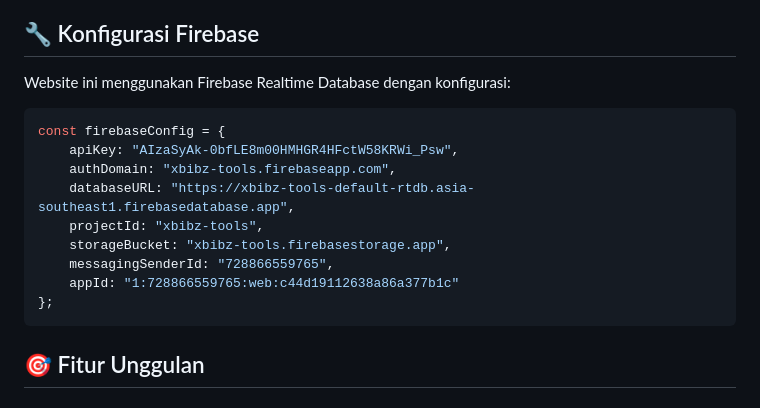
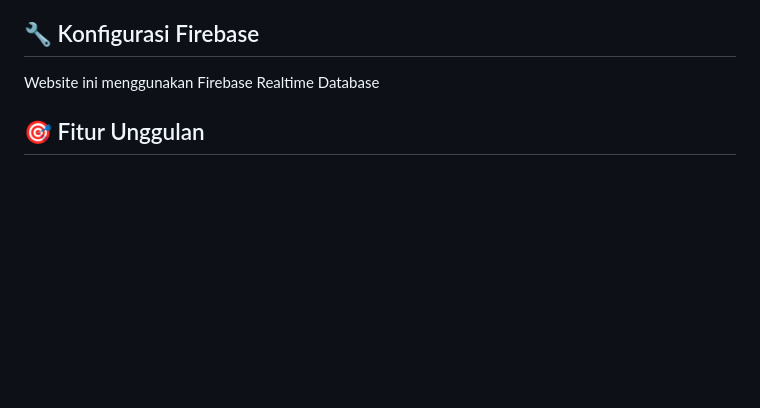
Before and after one commit to Habibzz01/Quran-Digital, a Markdown page: README.md, the part around the change. Rendered like a GitHub page; blank space fills up the shorter version.

````diff
--- a/README.md
+++ b/README.md
@@ -69,20 +69,7 @@ Website Al Qur'an Digital yang lengkap dengan berbagai fitur modern dan responsi
 
 ## 🔧 Konfigurasi Firebase
 
-Website ini menggunakan Firebase Realtime Database dengan konfigurasi:
-
-```javascript
-const firebaseConfig = {
-    apiKey: "AIzaSyAk-0bfLE8m00HMHGR4HFctW58KRWi_Psw",
-    authDomain: "xbibz-tools.firebaseapp.com",
-    databaseURL: "https://xbibz-tools-default-rtdb.asia-southeast1.firebasedatabase.app",
-    projectId: "xbibz-tools",
-    storageBucket: "xbibz-tools.firebasestorage.app",
-    messagingSenderId: "728866559765",
-    appId: "1:728866559765:web:c44d19112638a86a377b1c"
-};
-```
-
+Website ini menggunakan Firebase Realtime Database
 ## 🎯 Fitur Unggulan
 
 ### 🎨 Animasi & Interaksi
````
